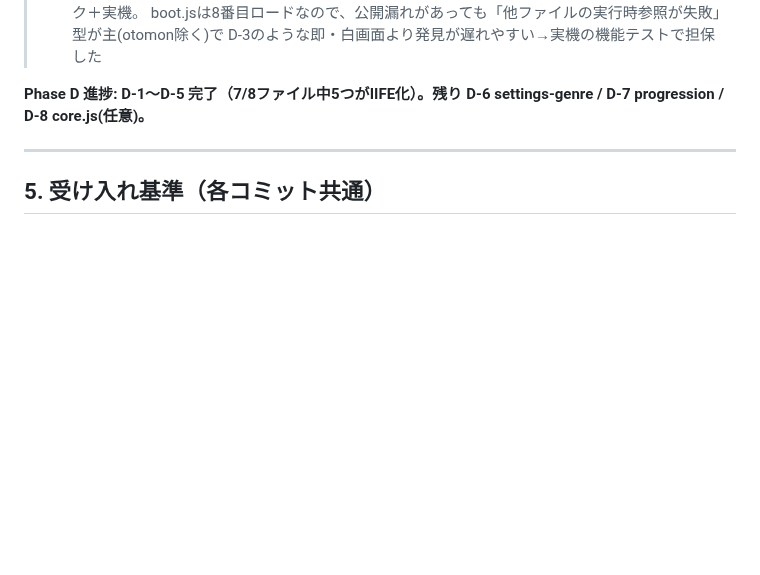
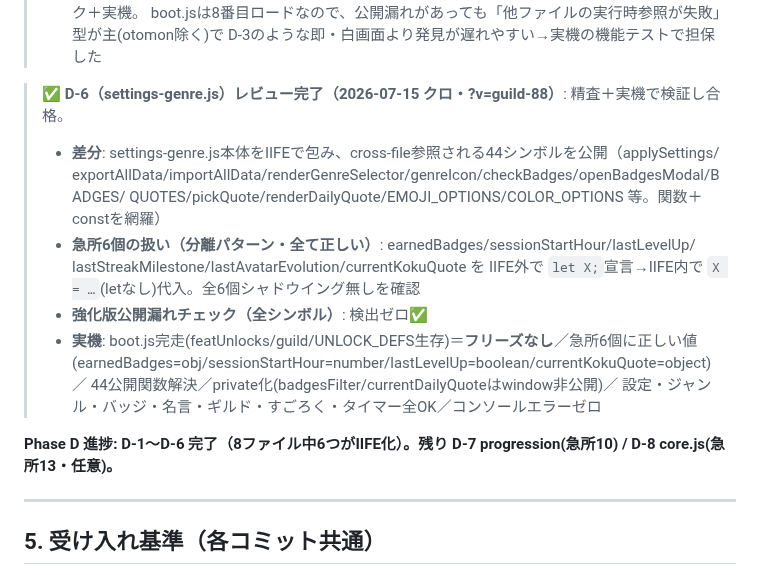
Before and after one commit to yoz400/growth-quest, a Markdown page: docs/spec_iife_namespacing.md, the part around the change. Rendered like a GitHub page; blank space fills up the shorter version.

Commit message:
docs: Phase D D-6（settings-genre.js IIFE化）のレビュー記録を追記（急所6・公開漏れゼロ・合格）
Co-Authored-By: Claude Fable 5 <noreply@anthropic.com>

```diff
--- a/docs/spec_iife_namespacing.md
+++ b/docs/spec_iife_namespacing.md
@@ -228,7 +228,20 @@ done
 >   boot.jsは8番目ロードなので、公開漏れがあっても「他ファイルの実行時参照が失敗」型が主(otomon除く)で
 >   D-3のような即・白画面より発見が遅れやすい→実機の機能テストで担保した
 
-**Phase D 進捗: D-1〜D-5 完了（7/8ファイル中5つがIIFE化）。残り D-6 settings-genre / D-7 progression / D-8 core.js(任意)。**
+> ✅ **D-6（settings-genre.js）レビュー完了（2026-07-15 クロ・?v=guild-88）**: 精査＋実機で検証し合格。
+> - **差分**: settings-genre.js本体をIIFEで包み、cross-file参照される44シンボルを公開（applySettings/
+>   exportAllData/importAllData/renderGenreSelector/genreIcon/checkBadges/openBadgesModal/BADGES/
+>   QUOTES/pickQuote/renderDailyQuote/EMOJI_OPTIONS/COLOR_OPTIONS 等。関数＋constを網羅）
+> - **急所6個の扱い（分離パターン・全て正しい）**: earnedBadges/sessionStartHour/lastLevelUp/
+>   lastStreakMilestone/lastAvatarEvolution/currentKokuQuote を IIFE外で `let X;`宣言→IIFE内で
+>   `X = …`(letなし)代入。全6個シャドウイング無しを確認
+> - **強化版公開漏れチェック（全シンボル）**: 検出ゼロ✅
+> - **実機**: boot.js完走(featUnlocks/guild/UNLOCK_DEFS生存)＝**フリーズなし**／急所6個に正しい値
+>   (earnedBadges=obj/sessionStartHour=number/lastLevelUp=boolean/currentKokuQuote=object)／
+>   44公開関数解決／private化(badgesFilter/currentDailyQuoteはwindow非公開)／
+>   設定・ジャンル・バッジ・名言・ギルド・すごろく・タイマー全OK／コンソールエラーゼロ
+
+**Phase D 進捗: D-1〜D-6 完了（8ファイル中6つがIIFE化）。残り D-7 progression(急所10) / D-8 core.js(急所13・任意)。**
 
 ---
 
```
